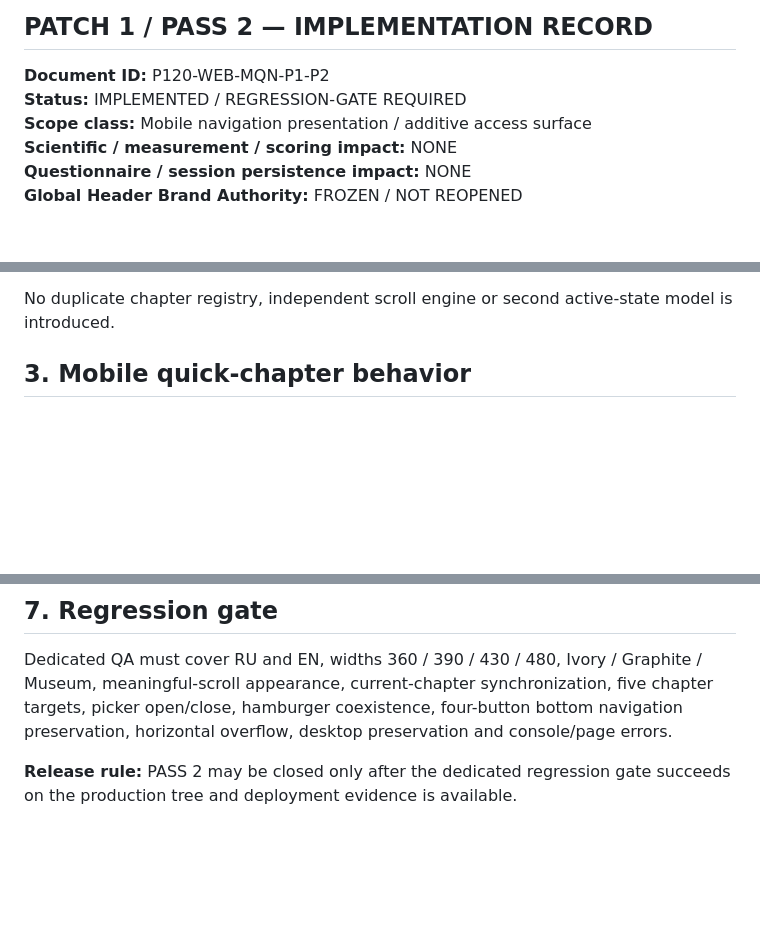
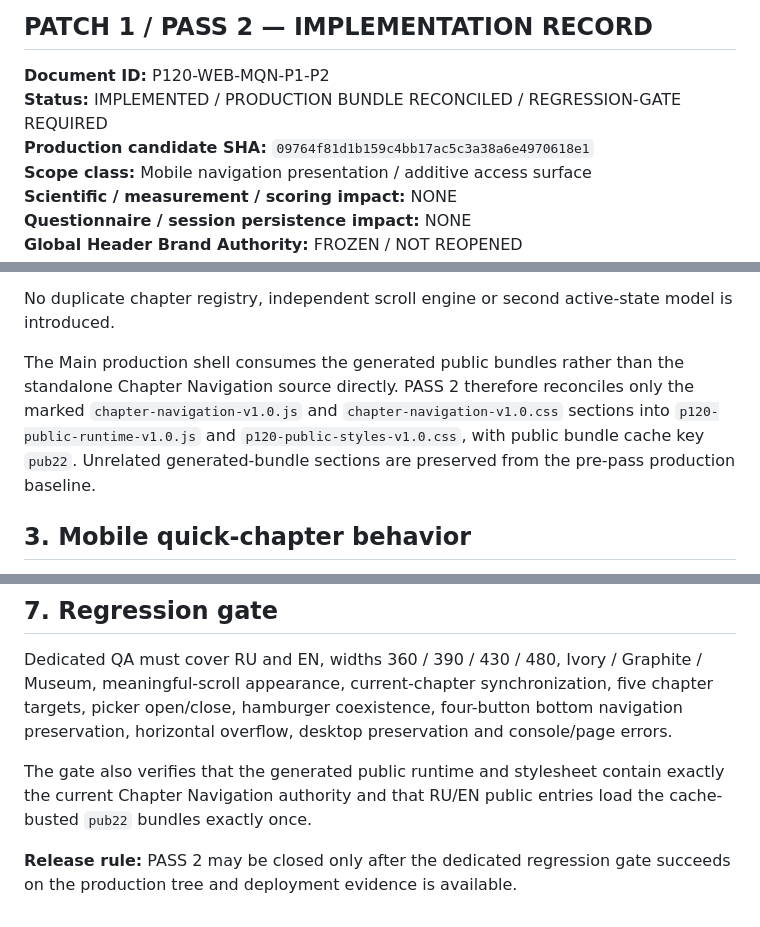
Before and after one commit to unityplanet/p120-web, a Markdown page: P120_WEB_MOBILE_QUICK_CHAPTER_NAVIGATION_PASS2.md, 3 parts joined by grey strips. Drawn GitHub-style; blank space fills up the shorter version.

Commit message:
P120 WEB PATCH 1 PASS 2: record isolated production candidate

```diff
--- a/P120_WEB_MOBILE_QUICK_CHAPTER_NAVIGATION_PASS2.md
+++ b/P120_WEB_MOBILE_QUICK_CHAPTER_NAVIGATION_PASS2.md
@@ -2,7 +2,8 @@
 ## PATCH 1 / PASS 2 — IMPLEMENTATION RECORD
 
 **Document ID:** P120-WEB-MQN-P1-P2
-**Status:** IMPLEMENTED / REGRESSION-GATE REQUIRED
+**Status:** IMPLEMENTED / PRODUCTION BUNDLE RECONCILED / REGRESSION-GATE REQUIRED
+**Production candidate SHA:** `09764f81d1b159c4bb17ac5c3a38a6e4970618e1`
 **Scope class:** Mobile navigation presentation / additive access surface
 **Scientific / measurement / scoring impact:** NONE
 **Questionnaire / session persistence impact:** NONE
@@ -33,6 +34,8 @@ Canonical chapter data remains five landmarks:
 5. Science / Наука
 
 No duplicate chapter registry, independent scroll engine or second active-state model is introduced.
+
+The Main production shell consumes the generated public bundles rather than the standalone Chapter Navigation source directly. PASS 2 therefore reconciles only the marked `chapter-navigation-v1.0.js` and `chapter-navigation-v1.0.css` sections into `p120-public-runtime-v1.0.js` and `p120-public-styles-v1.0.css`, with public bundle cache key `pub22`. Unrelated generated-bundle sections are preserved from the pre-pass production baseline.
 
 ## 3. Mobile quick-chapter behavior
 
@@ -79,4 +82,6 @@ This pass must not alter:
 
 Dedicated QA must cover RU and EN, widths 360 / 390 / 430 / 480, Ivory / Graphite / Museum, meaningful-scroll appearance, current-chapter synchronization, five chapter targets, picker open/close, hamburger coexistence, four-button bottom navigation preservation, horizontal overflow, desktop preservation and console/page errors.
 
+The gate also verifies that the generated public runtime and stylesheet contain exactly the current Chapter Navigation authority and that RU/EN public entries load the cache-busted `pub22` bundles exactly once.
+
 **Release rule:** PASS 2 may be closed only after the dedicated regression gate succeeds on the production tree and deployment evidence is available.
```
